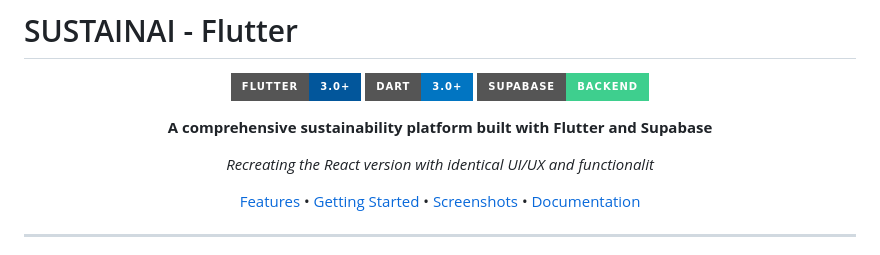
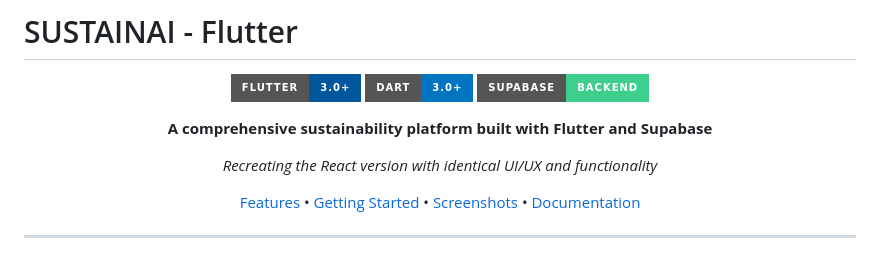
Before and after one commit to Dhilipkumar-max/Sustain_AI, a Markdown page: README.md, the part around the change. Rendered like a GitHub page; badges without logos.

```diff
--- a/README.md
+++ b/README.md
@@ -8,7 +8,7 @@
 
 **A comprehensive sustainability platform built with Flutter and Supabase**
 
-*Recreating the React version with identical UI/UX and functionalit*
+*Recreating the React version with identical UI/UX and functionality*
 
 [Features](#-features) • [Getting Started](#-getting-started) • [Screenshots](#-screenshots) • [Documentation](#-project-structure)
 
```
